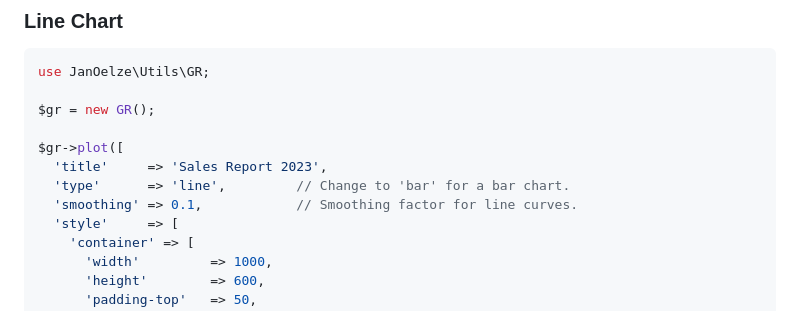
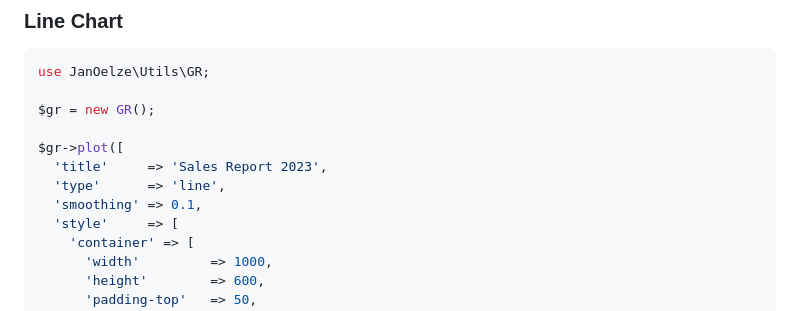
Before and after one commit to janoelze/Utils, a Markdown page: README.md, the part around one of its changes. Rendered like a GitHub page.

```diff
--- a/README.md
+++ b/README.md
@@ -896,8 +896,8 @@ $gr = new GR();
 
 $gr->plot([
   'title'     => 'Sales Report 2023',
-  'type'      => 'line',         // Change to 'bar' for a bar chart.
-  'smoothing' => 0.1,            // Smoothing factor for line curves.
+  'type'      => 'line',
+  'smoothing' => 0.1,
   'style'     => [
     'container' => [
       'width'         => 1000,
```
Also changed, not shown: other parts of README.md (+1 -68 lines).
